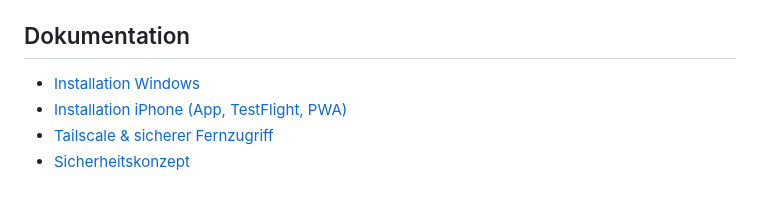
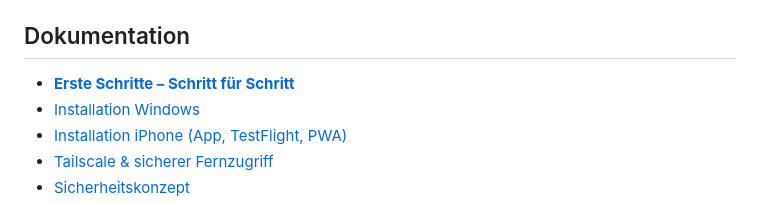
Before and after one commit to kayisoglualihan-creator/alkayiso, a Markdown page: README.md, the part around the change. Drawn GitHub-style.

```diff
--- a/README.md
+++ b/README.md
@@ -41,6 +41,7 @@ iPhone (App / PWA) ──► Tailscale (privat, WireGuard) ──► Tailscale S
 
 ## Dokumentation
 
+* **[Erste Schritte – Schritt für Schritt](documentation/ERSTE_SCHRITTE.md)**
 * [Installation Windows](documentation/INSTALLATION_WINDOWS.md)
 * [Installation iPhone (App, TestFlight, PWA)](documentation/INSTALLATION_IPHONE.md)
 * [Tailscale & sicherer Fernzugriff](documentation/TAILSCALE.md)
```
Also changed, not shown: documentation/ERSTE_SCHRITTE.md (added, +99 -0 lines).
